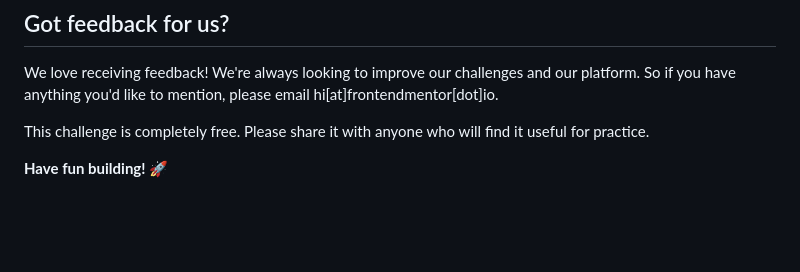
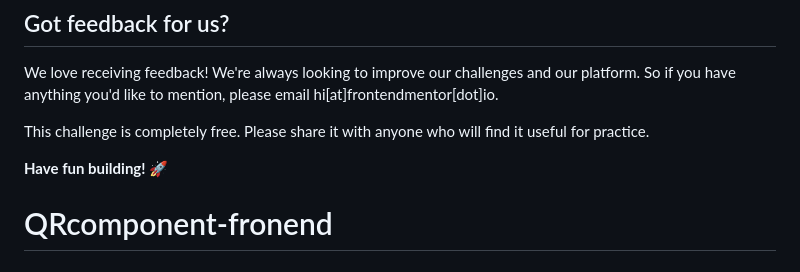
Before and after one commit to Yatik1/Frontend-challenge-, a Markdown page: README.md, the part around the change. Drawn GitHub-style; blank space fills up the shorter version.

```diff
--- a/README.md
+++ b/README.md
@@ -85,3 +85,4 @@ We love receiving feedback! We're always looking to improve our challenges and o
 This challenge is completely free. Please share it with anyone who will find it useful for practice.
 
 **Have fun building!** 🚀
+# QRcomponent-fronend
```
